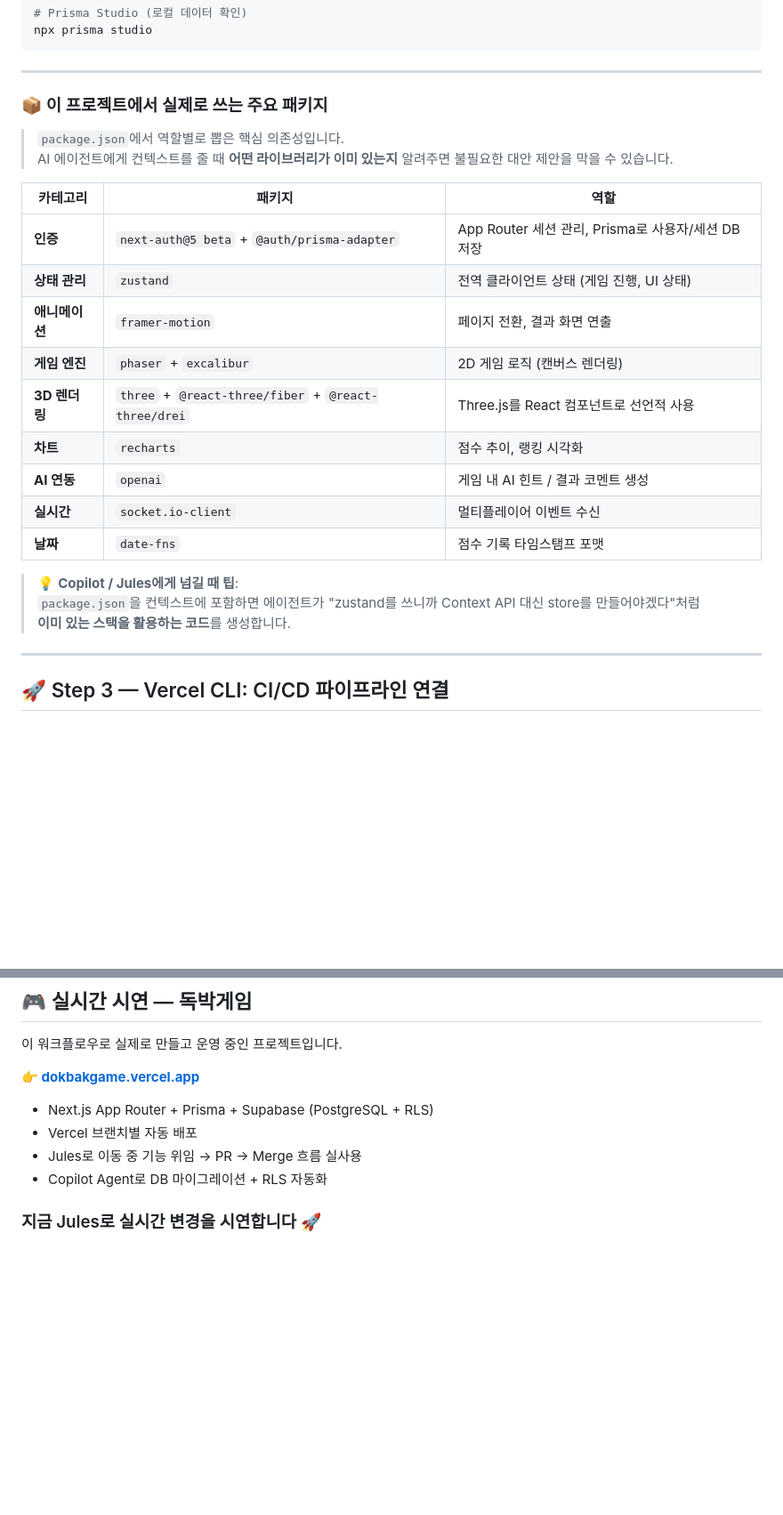
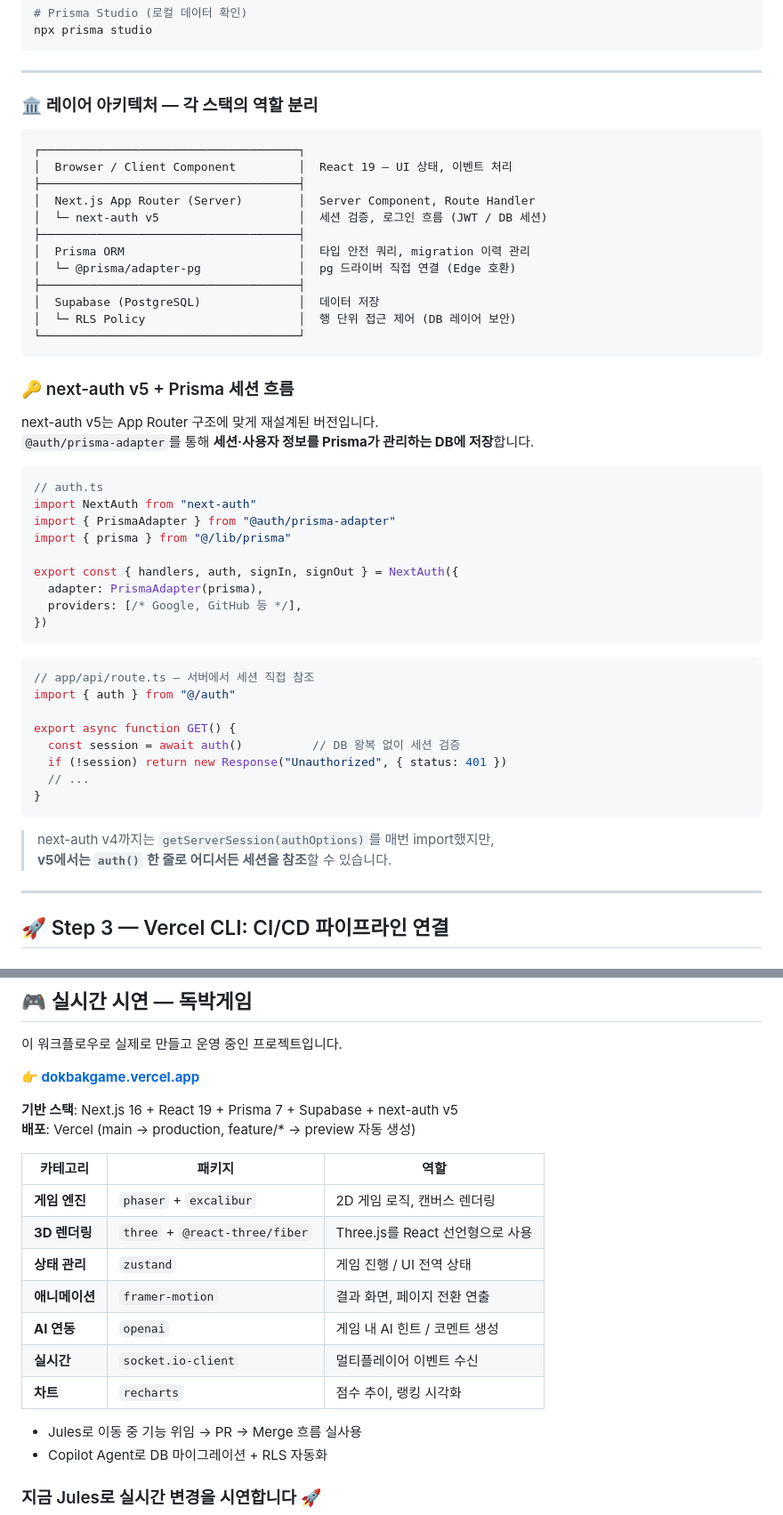
Before and after one commit to Mike-kor/my-agent-docs, a Markdown page: ai-agentic-workflow.md, 2 parts joined by grey strips. Shown at 89% size. GitHub-like rendering; blank space fills up the shorter version.

Commit message:
docs: Step2 패키지 테이블 → 일반 아키텍처 설명으로 교체, 독박게임 슬라이드에 패키지 스펙 이동

````diff
--- a/ai-agentic-workflow.md
+++ b/ai-agentic-workflow.md
@@ -213,26 +213,53 @@ npx prisma studio
 
 ---
 
-### 📦 이 프로젝트에서 실제로 쓰는 주요 패키지
+### 🏛️ 레이어 아키텍처 — 각 스택의 역할 분리
 
-> `package.json`에서 역할별로 뽑은 핵심 의존성입니다.
-> AI 에이전트에게 컨텍스트를 줄 때 **어떤 라이브러리가 이미 있는지** 알려주면 불필요한 대안 제안을 막을 수 있습니다.
+```
+┌─────────────────────────────────────┐
+│  Browser / Client Component         │  React 19 — UI 상태, 이벤트 처리
+├─────────────────────────────────────┤
+│  Next.js App Router (Server)        │  Server Component, Route Handler
+│  └─ next-auth v5                    │  세션 검증, 로그인 흐름 (JWT / DB 세션)
+├─────────────────────────────────────┤
+│  Prisma ORM                         │  타입 안전 쿼리, migration 이력 관리
+│  └─ @prisma/adapter-pg              │  pg 드라이버 직접 연결 (Edge 호환)
+├─────────────────────────────────────┤
+│  Supabase (PostgreSQL)              │  데이터 저장
+│  └─ RLS Policy                      │  행 단위 접근 제어 (DB 레이어 보안)
+└─────────────────────────────────────┘
+```
 
-| 카테고리 | 패키지 | 역할 |
-|----------|--------|------|
-| **인증** | `next-auth@5 beta` + `@auth/prisma-adapter` | App Router 세션 관리, Prisma로 사용자/세션 DB 저장 |
-| **상태 관리** | `zustand` | 전역 클라이언트 상태 (게임 진행, UI 상태) |
-| **애니메이션** | `framer-motion` | 페이지 전환, 결과 화면 연출 |
-| **게임 엔진** | `phaser` + `excalibur` | 2D 게임 로직 (캔버스 렌더링) |
-| **3D 렌더링** | `three` + `@react-three/fiber` + `@react-three/drei` | Three.js를 React 컴포넌트로 선언적 사용 |
-| **차트** | `recharts` | 점수 추이, 랭킹 시각화 |
-| **AI 연동** | `openai` | 게임 내 AI 힌트 / 결과 코멘트 생성 |
-| **실시간** | `socket.io-client` | 멀티플레이어 이벤트 수신 |
-| **날짜** | `date-fns` | 점수 기록 타임스탬프 포맷 |
+### 🔑 next-auth v5 + Prisma 세션 흐름
 
-> 💡 **Copilot / Jules에게 넘길 때 팁**:
-> `package.json`을 컨텍스트에 포함하면 에이전트가 "zustand를 쓰니까 Context API 대신 store를 만들어야겠다"처럼
-> **이미 있는 스택을 활용하는 코드**를 생성합니다.
+next-auth v5는 App Router 구조에 맞게 재설계된 버전입니다.
+`@auth/prisma-adapter`를 통해 **세션·사용자 정보를 Prisma가 관리하는 DB에 저장**합니다.
+
+```ts
+// auth.ts
+import NextAuth from "next-auth"
+import { PrismaAdapter } from "@auth/prisma-adapter"
+import { prisma } from "@/lib/prisma"
+
+export const { handlers, auth, signIn, signOut } = NextAuth({
+  adapter: PrismaAdapter(prisma),
+  providers: [/* Google, GitHub 등 */],
+})
+```
+
+```ts
+// app/api/route.ts — 서버에서 세션 직접 참조
+import { auth } from "@/auth"
+
+export async function GET() {
+  const session = await auth()          // DB 왕복 없이 세션 검증
+  if (!session) return new Response("Unauthorized", { status: 401 })
+  // ...
+}
+```
+
+> next-auth v4까지는 `getServerSession(authOptions)`를 매번 import했지만,
+> **v5에서는 `auth()` 한 줄로 어디서든 세션을 참조**할 수 있습니다.
 
 ---
 
@@ -599,8 +626,19 @@ Cron (매일 03:00) → 테스트 없는 함수 탐지
 
 **👉 [dokbakgame.vercel.app](https://dokbakgame.vercel.app)**
 
-- Next.js App Router + Prisma + Supabase (PostgreSQL + RLS)
-- Vercel 브랜치별 자동 배포
+**기반 스택**: Next.js 16 + React 19 + Prisma 7 + Supabase + next-auth v5
+**배포**: Vercel (main → production, feature/* → preview 자동 생성)
+
+| 카테고리 | 패키지 | 역할 |
+|----------|--------|------|
+| **게임 엔진** | `phaser` + `excalibur` | 2D 게임 로직, 캔버스 렌더링 |
+| **3D 렌더링** | `three` + `@react-three/fiber` | Three.js를 React 선언형으로 사용 |
+| **상태 관리** | `zustand` | 게임 진행 / UI 전역 상태 |
+| **애니메이션** | `framer-motion` | 결과 화면, 페이지 전환 연출 |
+| **AI 연동** | `openai` | 게임 내 AI 힌트 / 코멘트 생성 |
+| **실시간** | `socket.io-client` | 멀티플레이어 이벤트 수신 |
+| **차트** | `recharts` | 점수 추이, 랭킹 시각화 |
+
 - Jules로 이동 중 기능 위임 → PR → Merge 흐름 실사용
 - Copilot Agent로 DB 마이그레이션 + RLS 자동화
 
````
